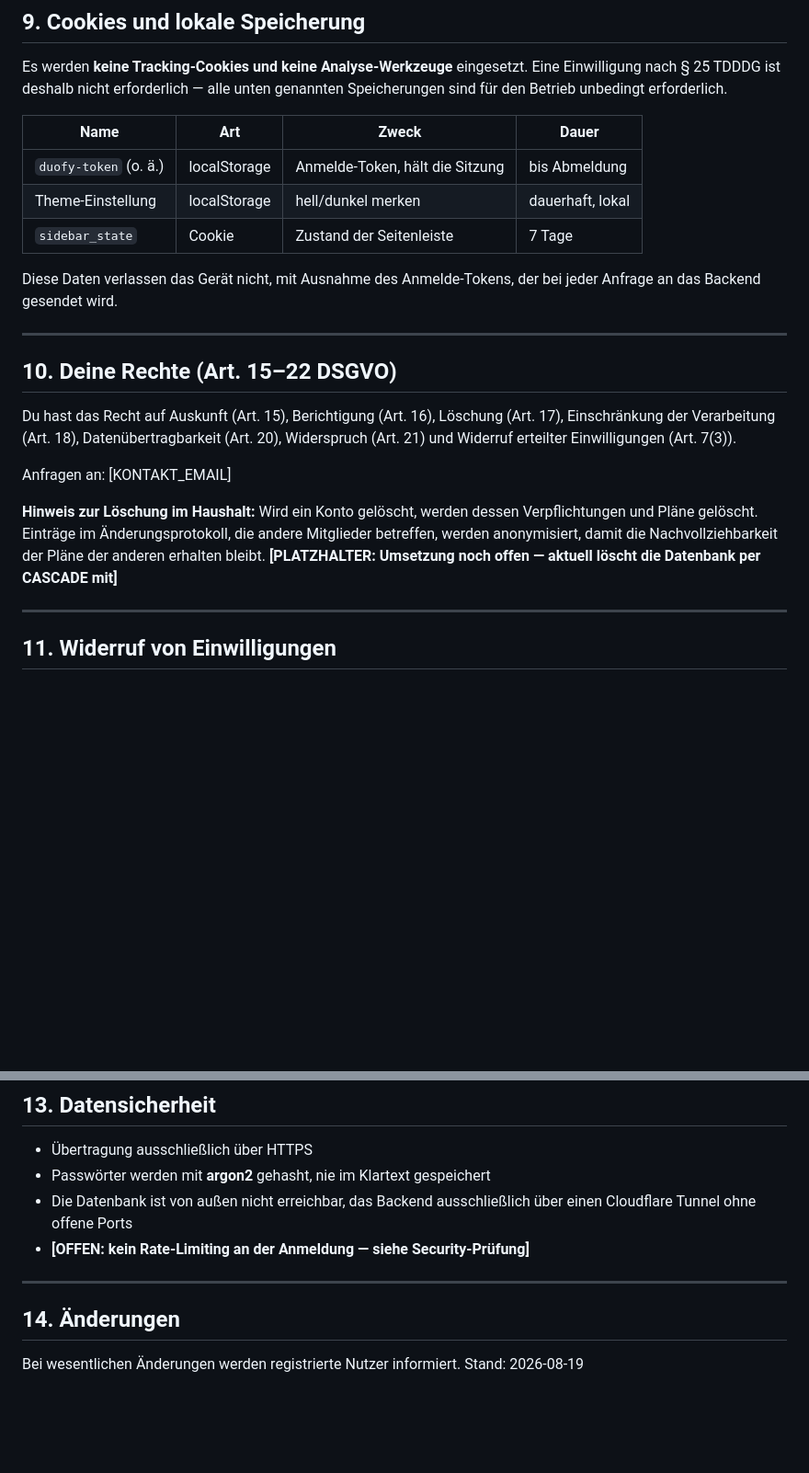
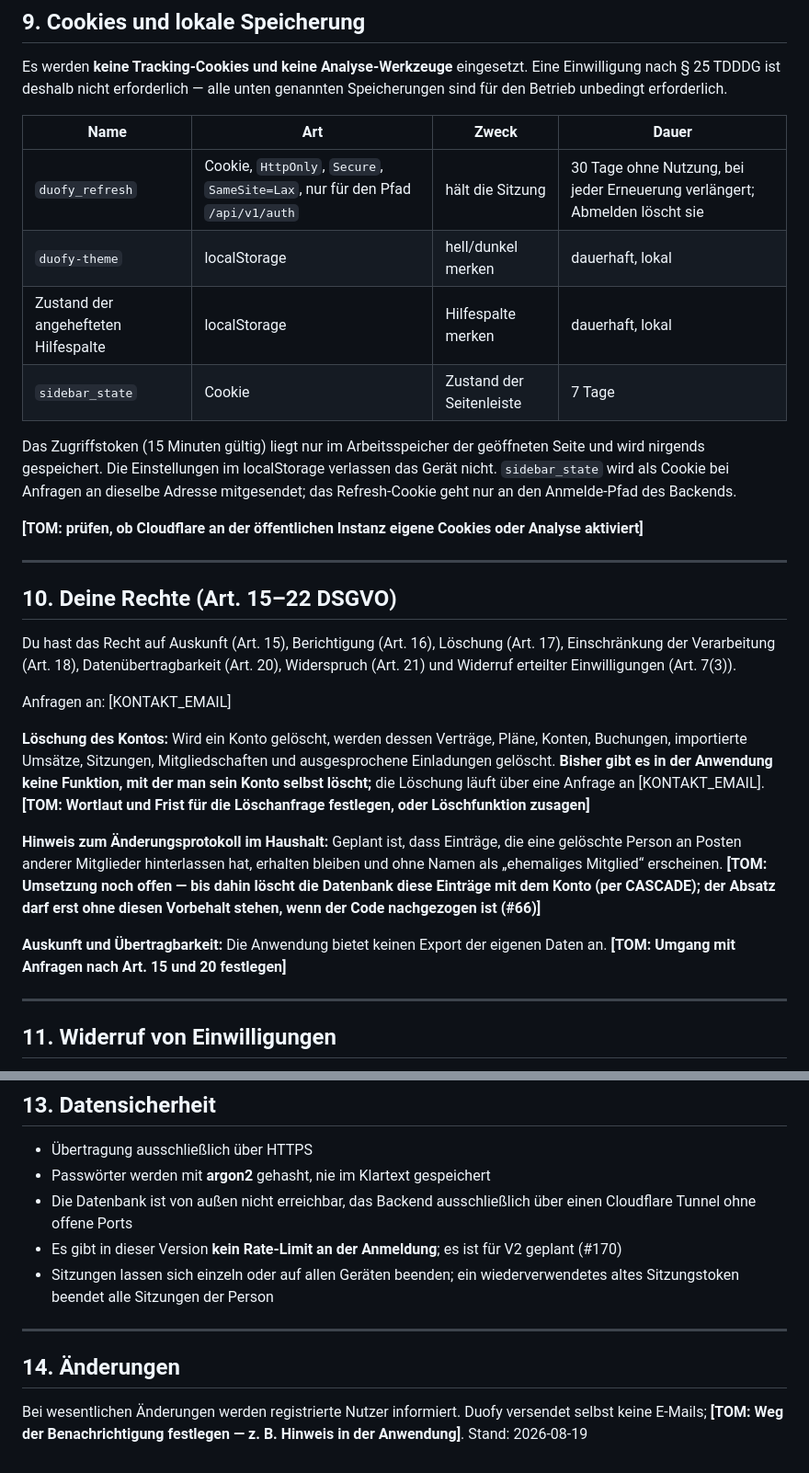
Before and after one commit to tom-schorn/Duofy, a Markdown page: legal/datenschutz.md, 2 parts joined by grey strips. Shown at 92% size. Drawn GitHub-style; blank space fills up the shorter version.

Commit message:
docs: align privacy policy and terms with the code and mark open legal points (#66)
Co-Authored-By: Claude Sonnet 5 <noreply@anthropic.com>
Signed-off-by: tom-schorn <t.schorn@ts-mail.de>

```diff
--- a/legal/datenschutz.md
+++ b/legal/datenschutz.md
@@ -179,12 +186,18 @@ genannten Speicherungen sind für den Betrieb unbedingt erforderlich.
 
 | Name | Art | Zweck | Dauer |
 |---|---|---|---|
-| `duofy-token` (o. ä.) | localStorage | Anmelde-Token, hält die Sitzung | bis Abmeldung |
-| Theme-Einstellung | localStorage | hell/dunkel merken | dauerhaft, lokal |
+| `duofy_refresh` | Cookie, `HttpOnly`, `Secure`, `SameSite=Lax`, nur für den Pfad `/api/v1/auth` | hält die Sitzung | 30 Tage ohne Nutzung, bei jeder Erneuerung verlängert; Abmelden löscht sie |
+| `duofy-theme` | localStorage | hell/dunkel merken | dauerhaft, lokal |
+| Zustand der angehefteten Hilfespalte | localStorage | Hilfespalte merken | dauerhaft, lokal |
 | `sidebar_state` | Cookie | Zustand der Seitenleiste | 7 Tage |
 
-Diese Daten verlassen das Gerät nicht, mit Ausnahme des Anmelde-Tokens, der bei
-jeder Anfrage an das Backend gesendet wird.
+Das Zugriffstoken (15 Minuten gültig) liegt nur im Arbeitsspeicher der geöffneten
+Seite und wird nirgends gespeichert. Die Einstellungen im localStorage verlassen
+das Gerät nicht. `sidebar_state` wird als Cookie bei Anfragen an dieselbe Adresse
+mitgesendet; das Refresh-Cookie geht nur an den Anmelde-Pfad des Backends.
+
+**[TOM: prüfen, ob Cloudflare an der öffentlichen Instanz eigene Cookies oder
+Analyse aktiviert]**
 
 ---
 
@@ -197,11 +210,22 @@ Du hast das Recht auf Auskunft (Art. 15), Berichtigung (Art. 16), Löschung
 
 Anfragen an: [KONTAKT_EMAIL]
 
-**Hinweis zur Löschung im Haushalt:** Wird ein Konto gelöscht, werden dessen
-Verpflichtungen und Pläne gelöscht. Einträge im Änderungsprotokoll, die andere
-Mitglieder betreffen, werden anonymisiert, damit die Nachvollziehbarkeit der
-Pläne der anderen erhalten bleibt. **[PLATZHALTER: Umsetzung noch offen —
-aktuell löscht die Datenbank per CASCADE mit]**
+**Löschung des Kontos:** Wird ein Konto gelöscht, werden dessen Verträge, Pläne,
+Konten, Buchungen, importierte Umsätze, Sitzungen, Mitgliedschaften und
+ausgesprochene Einladungen gelöscht. **Bisher gibt es in der Anwendung keine
+Funktion, mit der man sein Konto selbst löscht;** die Löschung läuft über eine
+Anfrage an [KONTAKT_EMAIL]. **[TOM: Wortlaut und Frist für die Löschanfrage
+festlegen, oder Löschfunktion zusagen]**
+
+**Hinweis zum Änderungsprotokoll im Haushalt:** Geplant ist, dass Einträge, die
+eine gelöschte Person an Posten anderer Mitglieder hinterlassen hat, erhalten
+bleiben und ohne Namen als „ehemaliges Mitglied“ erscheinen. **[TOM: Umsetzung
+noch offen — bis dahin löscht die Datenbank diese Einträge mit dem Konto (per
+CASCADE); der Absatz darf erst ohne diesen Vorbehalt stehen, wenn der Code
+nachgezogen ist (#66)]**
+
+**Auskunft und Übertragbarkeit:** Die Anwendung bietet keinen Export der eigenen
+Daten an. **[TOM: Umgang mit Anfragen nach Art. 15 und 20 festlegen]**
 
 ---
 
@@ -232,11 +256,16 @@ https://www.bfdi.bund.de
 - Passwörter werden mit **argon2** gehasht, nie im Klartext gespeichert
 - Die Datenbank ist von außen nicht erreichbar, das Backend ausschließlich über
   einen Cloudflare Tunnel ohne offene Ports
-- **[OFFEN: kein Rate-Limiting an der Anmeldung — siehe Security-Prüfung]**
+- Es gibt in dieser Version **kein Rate-Limit an der Anmeldung**; es ist für V2
+  geplant (#170)
+- Sitzungen lassen sich einzeln oder auf allen Geräten beenden; ein
+  wiederverwendetes altes Sitzungstoken beendet alle Sitzungen der Person
 
 ---
 
 ## 14. Änderungen
 
-Bei wesentlichen Änderungen werden registrierte Nutzer informiert.
+Bei wesentlichen Änderungen werden registrierte Nutzer informiert. Duofy
+versendet selbst keine E-Mails; **[TOM: Weg der Benachrichtigung festlegen — z. B.
+Hinweis in der Anwendung]**.
 Stand: 2026-08-19
```
Also changed, not shown: other parts of legal/datenschutz.md (+20 -13 lines), legal/agb.md (+14 -10 lines).
